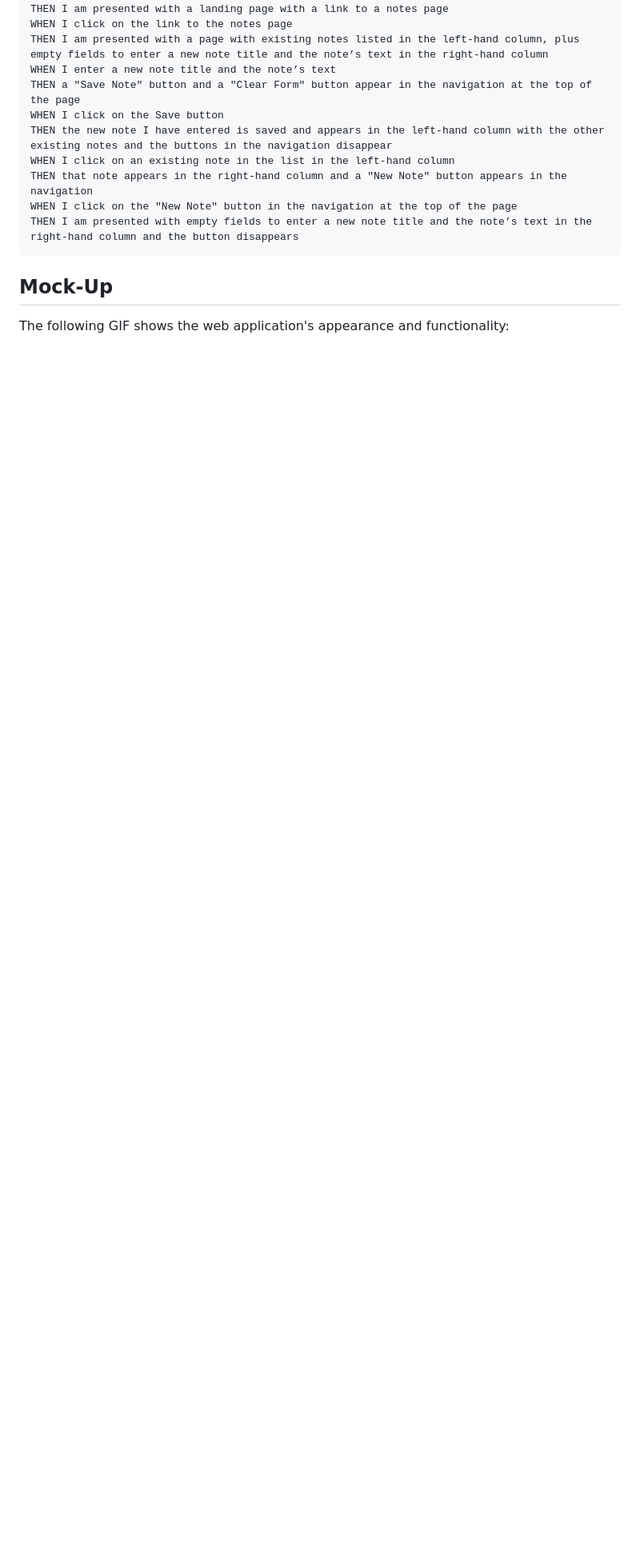
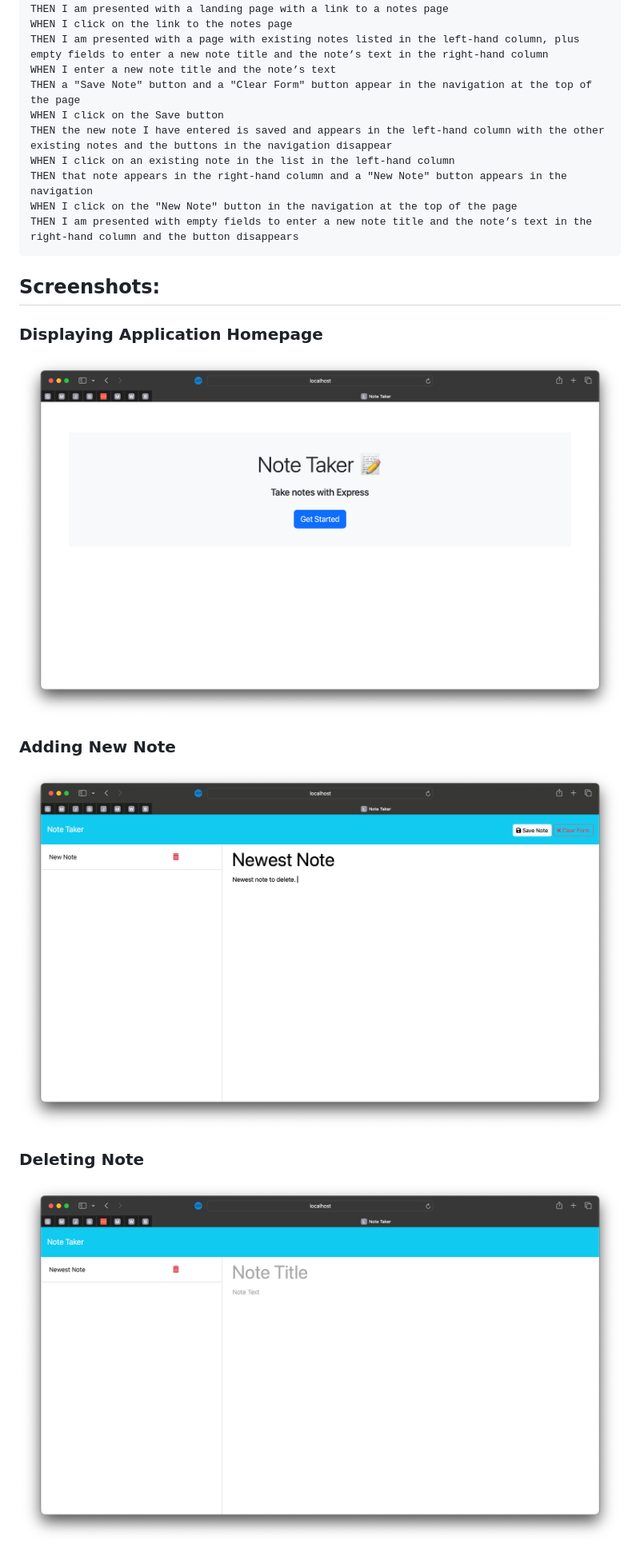
Before and after one commit to Utero93/Note-Taker-Express, a Markdown page: README.md, the part around the change printed below. Shown: that part at 80% size. GitHub-like rendering; pictures changed too: public/assets/media/Adding-New-Note.png (added), public/assets/media/Delete-Note.png (added), public/assets/media/Home-Page_EXP.png (added); blank space fills up the shorter version.

Commit message:
completed the readme.md

````diff
--- a/README.md
+++ b/README.md
@@ -32,7 +44,12 @@ WHEN I click on the "New Note" button in the navigation at the top of the page
 THEN I am presented with empty fields to enter a new note title and the note’s text in the right-hand column and the button disappears
 ```
 
-## Mock-Up
+## Screenshots:
 
-The following GIF shows the web application's appearance and functionality:
+### Displaying Application Homepage
+![EXPRESS 1](./public/assets/media/Home-Page_EXP.png)
+### Adding New Note
+![EXPRESS 2](./public/assets/media/Adding-New-Note.png)
+### Deleting Note
+![EXPRESS 3](./public/assets/media/Delete-Note.png)
 
````
Also changed, not shown: other parts of README.md (+34 -94 lines), 1 other file.
